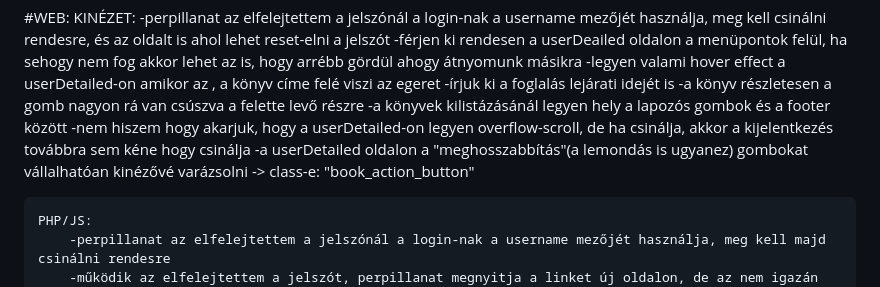
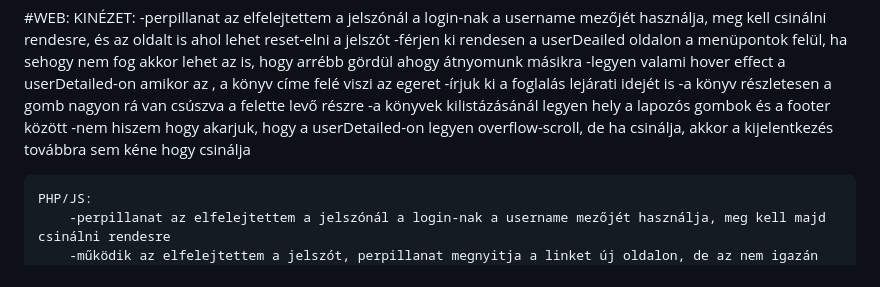
Before and after one commit to BaBence04/Konyvtarazo-rendszer-projekt, a Markdown page: README.md, the part around the change. Drawn GitHub-style.

```diff
--- a/README.md
+++ b/README.md
@@ -36,7 +36,6 @@ Mesterremek projekt, könyvtárazó rendszer
         -a könyv részletesen a gomb nagyon rá van csúszva a felette levő részre
         -a könyvek kilistázásánál legyen hely a lapozós gombok és a footer között
         -nem hiszem hogy akarjuk, hogy a userDetailed-on legyen overflow-scroll, de ha csinálja, akkor a kijelentkezés továbbra sem kéne hogy csinálja
-        -a userDetailed oldalon a "meghosszabbítás"(a lemondás is ugyanez) gombokat vállalhatóan kinézővé varázsolni -> class-e: "book_action_button"
 
 
 
```
